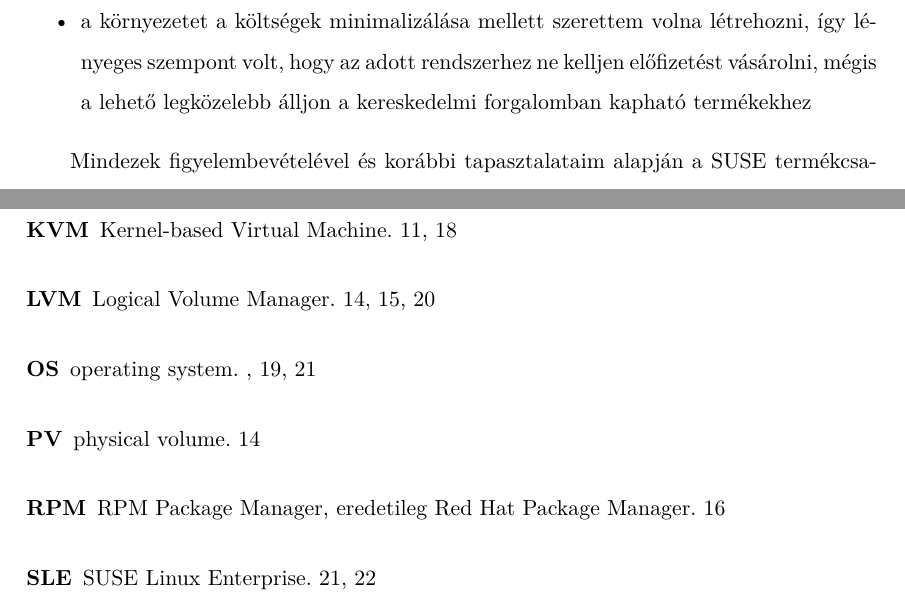
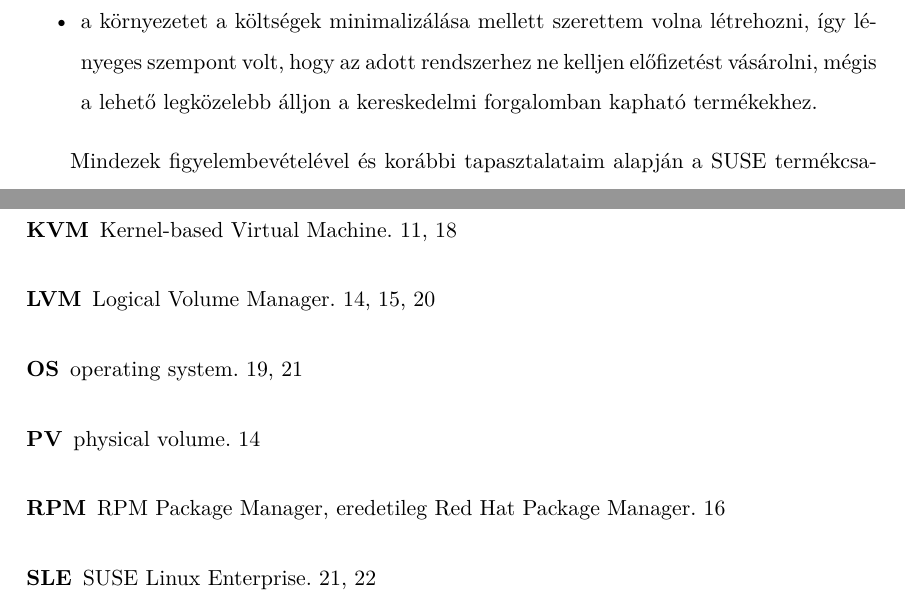
Before and after one commit to fogleins/bsc-thesis, a LaTeX thesis (thesis.tex, which reads content/02_test-env.tex): two parts of pages 26 and 32 of 34, joined at a grey line, cut so that both start at the same text. The pictures show the PDF file thesis.pdf that the author committed with the source.

Commit message:
Rövidítésjegyzék-hivatkozás javítása fejezetcímben

```diff
--- a/content/02_test-env.tex
+++ b/content/02_test-env.tex
@@ -15,14 +15,14 @@ Mindezen okok miatt a dolgozatomban egy infrastruktúramenedzsment eszközt fogo
 \section{Operációs rendszer}
 Értekezésemben nagy szerepe lesz a választott operációs rendszereknek, hiszen ezek fognak a virtualizációs rendszer alapjául szolgálni, valamint képesnek kell lennünk a gépek távoli menedzsmentjére is, így mindenképpen olyan megoldásra van szükség, amely jól támogatott a választott infrastruktúramenedzsment eszköz által. Fontos szempont volt továbbá, hogy a tesztkörnyezet a lehetőségekhez mérten jól reprezentálja a nagyvállalati környezetben használatos rendszereket, így sok olyan OS-verzió kikerült a lehetőségek közül, amelyek ugyan népszerűek például asztali megoldásként, de egyes nagyvállalati szoftverek (legyen az adatbázismotor, vagy bizonyos eszközvezérlők, driverek) hivatalosan nem támogatottak rajtuk. Emiatt az operációs rendszerek kiválasztása során körültekintően jártam el, több Linux-disztribúció is szóba került, az ezekről született konklúziót itt foglalom össze néhány mondatban.
 
-\subsection{\acrshort{os}-kiválasztás folyamata}
+\subsection{OS-kiválasztás folyamata}
 Ahogy \aref{sect:os}. alfejezetben is kitértem rá, a nagyvállalatok elsősorban a Red Hat és a SUSE Linux-disztribúciók közül választanak, hiszen ezeknek a velük együtt járó támogatás és a szoftvercsomagok széleskörű támogatottsága miatt kényelmesebb és hatékonyabb az üzemeltetésük, valamint biztonsági szempontból is kedvezőbbek (például gyorsabban kapnak meg bizonyos frissítéseket, patcheket). Szintén jobban támogatottak ezeken a rendszereken a különböző felhasználásspecifikus modulok, például \acrfull{ha}, live patching (támogatás pl. kritikus kernel biztonsági javítások telepítése a számítógép újraindítása nélkül) és real time computing (valós idejű, nagy időbeli pontosságot igénylő alkalmazások futtatására alkalmas környezet).
 
 A fent ismertetett szélesebb körű támogatottság miatt a tesztkörnyezethez használni kívánt operációs rendszerek köre a Red Hat-re és a SUSE Linuxra korlátozódott. A végső döntésben végül az alábbi szempontok segítettek:
 \begin{itemize}
 	\item a tesztkörnyezetet szerettem volna egy ökoszisztémán belül tudni mind a virtuális gépeket futtató, mind pedig az azokon futó \acrshort{os}-ek esetében,
 	\item könnyebb konfigurálhatóság: mivel több gépet kellett telepíteni, így fontos szerepe volt annak, hogy egy-egy operációs rendszer telepítése milyen bonyolultságú,
-	\item a környezetet a költségek minimalizálása mellett szerettem volna létrehozni, így lényeges szempont volt, hogy az adott rendszerhez ne kelljen előfizetést vásárolni, mégis a lehető legközelebb álljon a kereskedelmi forgalomban kapható termékekhez
+	\item a környezetet a költségek minimalizálása mellett szerettem volna létrehozni, így lényeges szempont volt, hogy az adott rendszerhez ne kelljen előfizetést vásárolni, mégis a lehető legközelebb álljon a kereskedelmi forgalomban kapható termékekhez.
 \end{itemize}
 
 Mindezek figyelembevételével és korábbi tapasztalataim alapján a SUSE termékcsaládja mellett döntöttem. A támogatással rendelkező, előfizetéses modellt használó nagyvállalati változat mellett szabadon beszerezhető openSUSE operációsrendszer-család megfelelt a tesztkörnyezettel szemben támasztott elvárásaimnak. A rendszer telepítését és a későbbi konfigurációt a YaST keretrendszer segíti, mely számos moduljával (pl. particionálás, hálózati és tűzfalbeállítások) nagyban hozzájárul a gépek könnyebb beállításához, kezeléséhez. A YaST -- mivel szervereken való használatra tervezték, melyek gyakran nem rendelkeznek grafikus felülettel -- \aref{fig:yast-partitioner} ábrán látható megjelenés mellet egy konzolos, GUI-szerű (GUI-like) felülettel is rendelkezik, így a konfiguráció kényelmesen elvégezhető konzolos hozzáférés, például \acrshort{ssh} használata esetén is.
```
Also changed, not shown: thesis.pdf.
